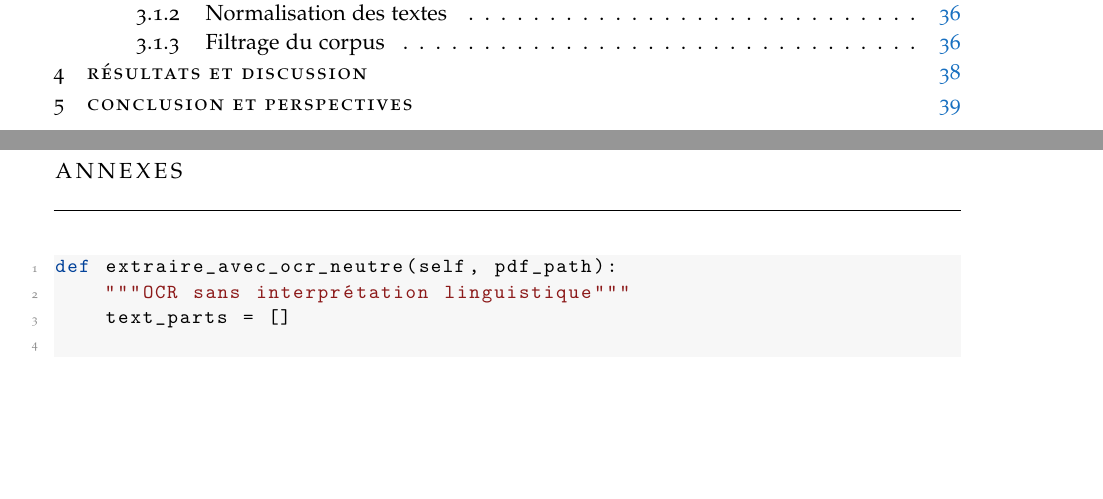
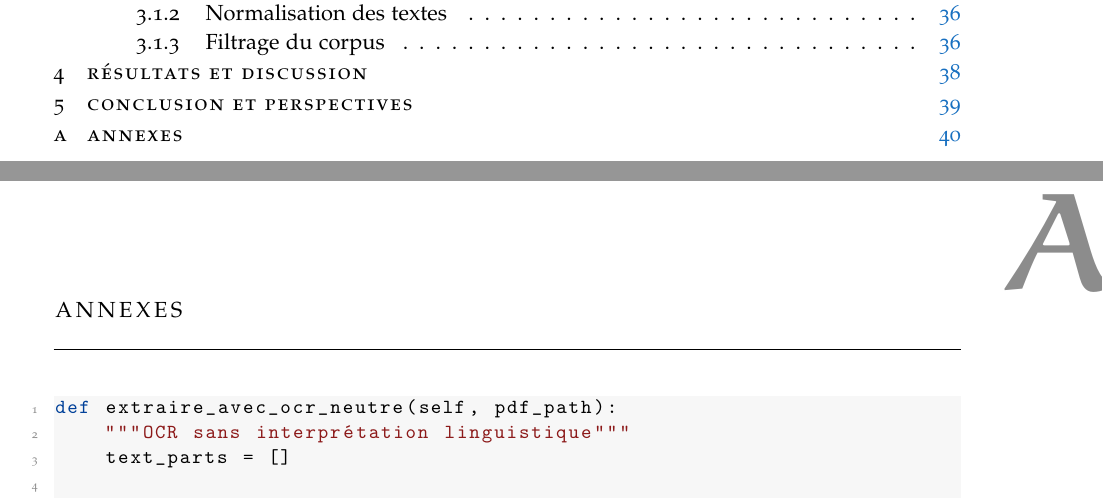
Before and after one commit to Eliezermga/bachelor-thesis, a LaTeX thesis (main.tex, which reads annexes/Annexe.tex): two parts of pages 11 and 54 of 63, joined at a grey line, cut so that both start at the same text, the shorter picture padded with empty space. Compiled offline with pdfLaTeX; a missing font is replaced by an installed copy or a similar font.

Commit message:
fix: correct chapter formatting for annexes section

```diff
--- a/annexes/Annexe.tex
+++ b/annexes/Annexe.tex
@@ -1,4 +1,6 @@
-\chapter*{Annexes}
+\setcounter{chapter}{0}
+\renewcommand{\thechapter}{\Alph{chapter}}
+\chapter{Annexes}
 \begin{lstlisting}[language=Python, caption={Extraction OCR – conversion d’une page PDF en image puis reconnaissance par Tesseract.}, label={code:extrait-ocr}]
 def extraire_avec_ocr_neutre(self, pdf_path):
     """OCR sans interprétation linguistique"""
```
